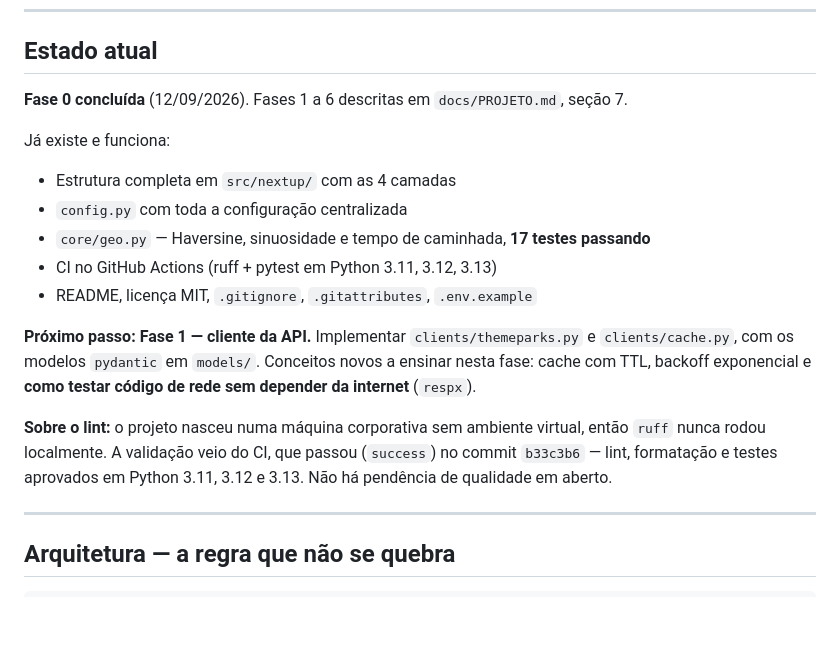
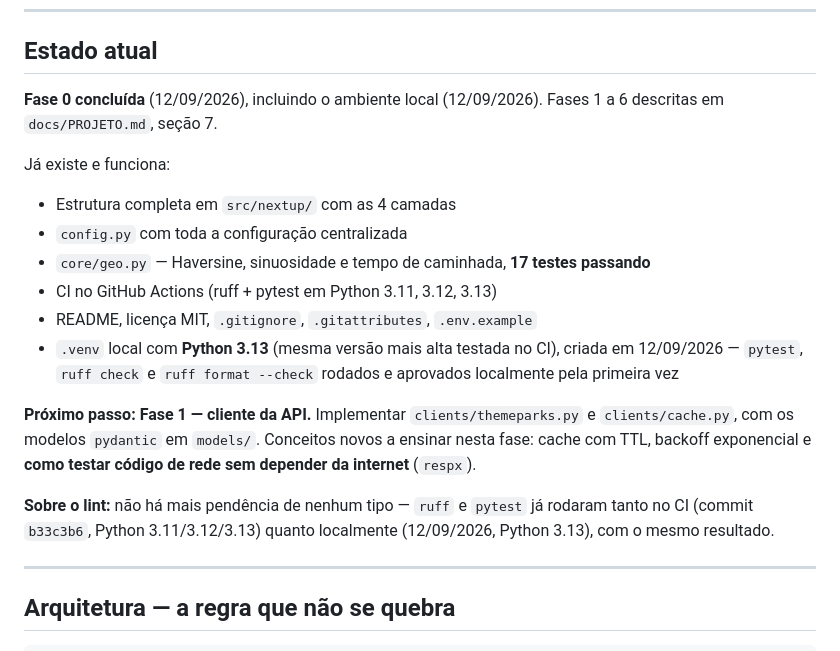
Before and after one commit to GabrielFDA7/nextup, a Markdown page: CLAUDE.md, the part around the change. Rendered like a GitHub page; blank space fills up the shorter version.

```diff
--- a/CLAUDE.md
+++ b/CLAUDE.md
@@ -38,7 +38,8 @@ documentação de decisões **fazem parte da entrega** — não são extras opci
 
 ## Estado atual
 
-**Fase 0 concluída** (12/09/2026). Fases 1 a 6 descritas em `docs/PROJETO.md`, seção 7.
+**Fase 0 concluída** (12/09/2026), incluindo o ambiente local (12/09/2026). Fases 1 a 6
+descritas em `docs/PROJETO.md`, seção 7.
 
 Já existe e funciona:
 - Estrutura completa em `src/nextup/` com as 4 camadas
@@ -46,16 +47,18 @@ Já existe e funciona:
 - `core/geo.py` — Haversine, sinuosidade e tempo de caminhada, **17 testes passando**
 - CI no GitHub Actions (ruff + pytest em Python 3.11, 3.12, 3.13)
 - README, licença MIT, `.gitignore`, `.gitattributes`, `.env.example`
+- `.venv` local com **Python 3.13** (mesma versão mais alta testada no CI), criada em
+  12/09/2026 — `pytest`, `ruff check` e `ruff format --check` rodados e aprovados
+  localmente pela primeira vez
 
 **Próximo passo: Fase 1 — cliente da API.** Implementar `clients/themeparks.py` e
 `clients/cache.py`, com os modelos `pydantic` em `models/`. Conceitos novos a ensinar
 nesta fase: cache com TTL, backoff exponencial e **como testar código de rede sem
 depender da internet** (`respx`).
 
-**Sobre o lint:** o projeto nasceu numa máquina corporativa sem ambiente virtual, então
-`ruff` nunca rodou localmente. A validação veio do CI, que passou (`success`) no commit
-`b33c3b6` — lint, formatação e testes aprovados em Python 3.11, 3.12 e 3.13. Não há
-pendência de qualidade em aberto.
+**Sobre o lint:** não há mais pendência de nenhum tipo — `ruff` e `pytest` já rodaram
+tanto no CI (commit `b33c3b6`, Python 3.11/3.12/3.13) quanto localmente (12/09/2026,
+Python 3.13), com o mesmo resultado.
 
 ---
 
```
Also changed, not shown: docs/PROJETO.md (+9 -3 lines).
